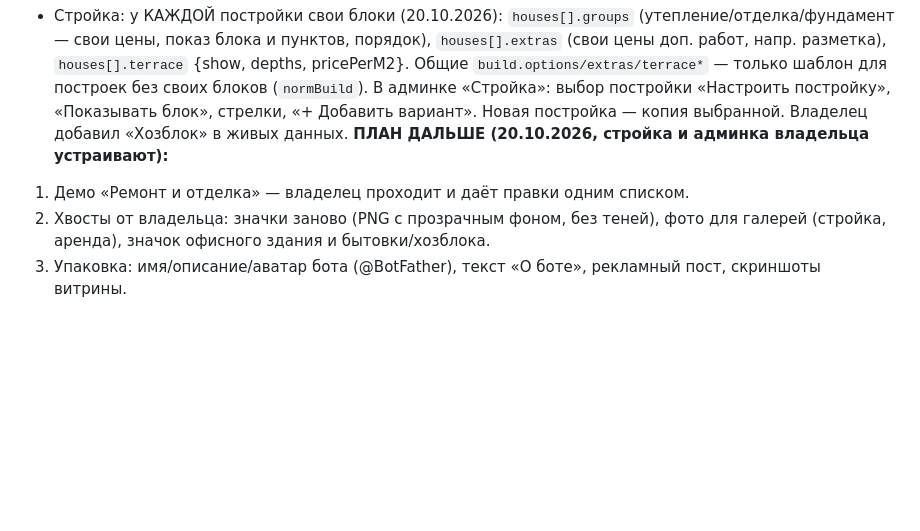
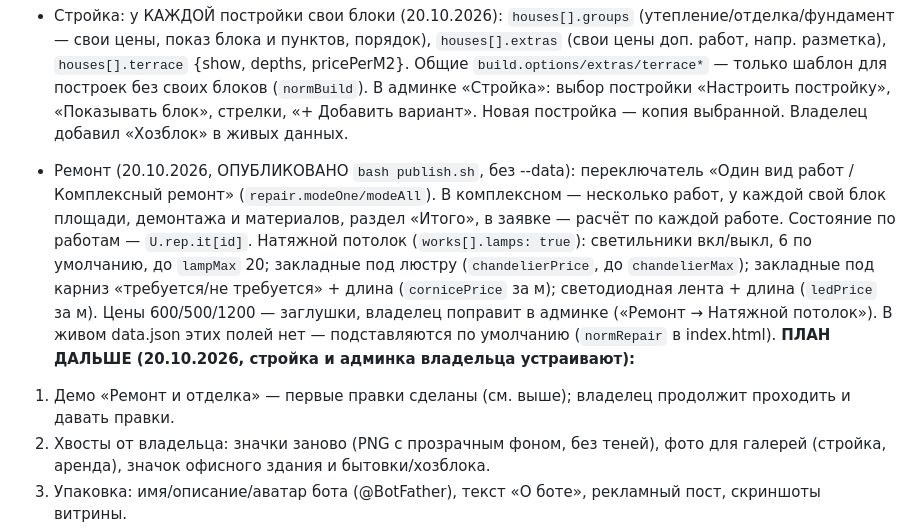
Before and after one commit to alexandrkom85-beep/mini-up-teleka, a Markdown page: HANDOFF.md, the part around the change. Drawn GitHub-style; blank space fills up the shorter version.

Commit message:
HANDOFF: комплексный ремонт и натяжной потолок опубликованы
Co-Authored-By: Claude Opus 5.5 (1M context) <noreply@anthropic.com>

```diff
--- a/HANDOFF.md
+++ b/HANDOFF.md
@@ -96,8 +96,9 @@
 - `bash publish.sh` и `bash publish.sh --data` — новые поля обедов и пустая подпись есть только в data.js; `--data` перезапишет правки, сделанные через админку (старые уйдут в backup).
 
 - Стройка: у КАЖДОЙ постройки свои блоки (20.10.2026): `houses[].groups` (утепление/отделка/фундамент — свои цены, показ блока и пунктов, порядок), `houses[].extras` (свои цены доп. работ, напр. разметка), `houses[].terrace` {show, depths, pricePerM2}. Общие `build.options/extras/terrace*` — только шаблон для построек без своих блоков (`normBuild`). В админке «Стройка»: выбор постройки «Настроить постройку», «Показывать блок», стрелки, «+ Добавить вариант». Новая постройка — копия выбранной. Владелец добавил «Хозблок» в живых данных.
+- Ремонт (20.10.2026, ОПУБЛИКОВАНО `bash publish.sh`, без --data): переключатель «Один вид работ / Комплексный ремонт» (`repair.modeOne/modeAll`). В комплексном — несколько работ, у каждой свой блок площади, демонтажа и материалов, раздел «Итого», в заявке — расчёт по каждой работе. Состояние по работам — `U.rep.it[id]`. Натяжной потолок (`works[].lamps: true`): светильники вкл/выкл, 6 по умолчанию, до `lampMax` 20; закладные под люстру (`chandelierPrice`, до `chandelierMax`); закладные под карниз «требуется/не требуется» + длина (`cornicePrice` за м); светодиодная лента + длина (`ledPrice` за м). Цены 600/500/1200 — заглушки, владелец поправит в админке («Ремонт → Натяжной потолок»). В живом data.json этих полей нет — подставляются по умолчанию (`normRepair` в index.html).
 **ПЛАН ДАЛЬШЕ (20.10.2026, стройка и админка владельца устраивают):**
-1. Демо «Ремонт и отделка» — владелец проходит и даёт правки одним списком.
+1. Демо «Ремонт и отделка» — первые правки сделаны (см. выше); владелец продолжит проходить и давать правки.
 2. Хвосты от владельца: значки заново (PNG с прозрачным фоном, без теней), фото для галерей (стройка, аренда), значок офисного здания и бытовки/хозблока.
 3. Упаковка: имя/описание/аватар бота (@BotFather), текст «О боте», рекламный пост, скриншоты витрины.
 4. Тест спроса (этап X): ссылка 20 владельцам бизнеса, считать отправлено → ответили → нажали «Обсудить проект» → созвоны.
```
